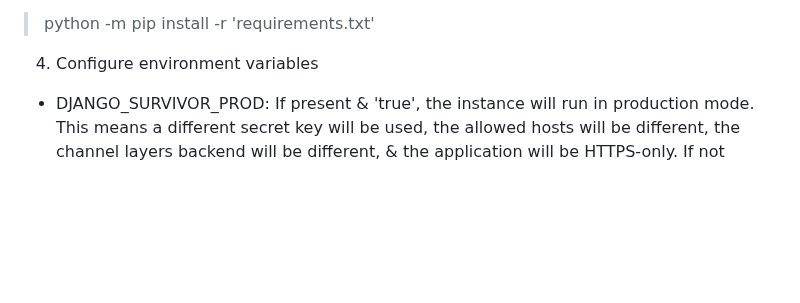
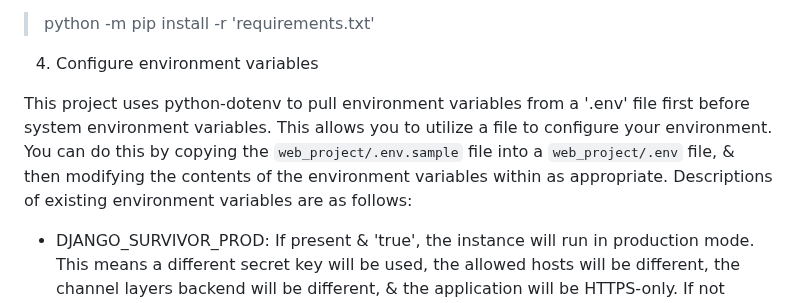
Before and after one commit to mawilson/survivor_draft, a Markdown page: README.md, the part around the change. Drawn GitHub-style; blank space fills up the shorter version.

Commit message:
Update README.md
Updated environment variable section with description of python-dotenv instructions.

```diff
--- a/README.md
+++ b/README.md
@@ -22,6 +22,8 @@ Currently being hosted at https://outdraft.me, but you can also host your own.
 3. Use Pip to install the requirements
   > python -m pip install -r 'requirements.txt'
 4. Configure environment variables
+
+  This project uses python-dotenv to pull environment variables from a '.env' file first before system environment variables. This allows you to utilize a file to configure your environment. You can do this by copying the `web_project/.env.sample` file into a `web_project/.env` file, & then modifying the contents of the environment variables within as appropriate. Descriptions of existing environment variables are as follows:
   * DJANGO_SURVIVOR_PROD: If present & 'true', the instance will run in production mode. This means a different secret key will be used, the allowed hosts will be different, the channel layers backend will be different, & the application will be HTTPS-only. If not present or not 'true', the server will run in debug/developer mode.
   * SECRET_KEY_DEV: The secret key that developer mode runs with
   * SECRET_KEY: The secret key that prod mode runs with
```
